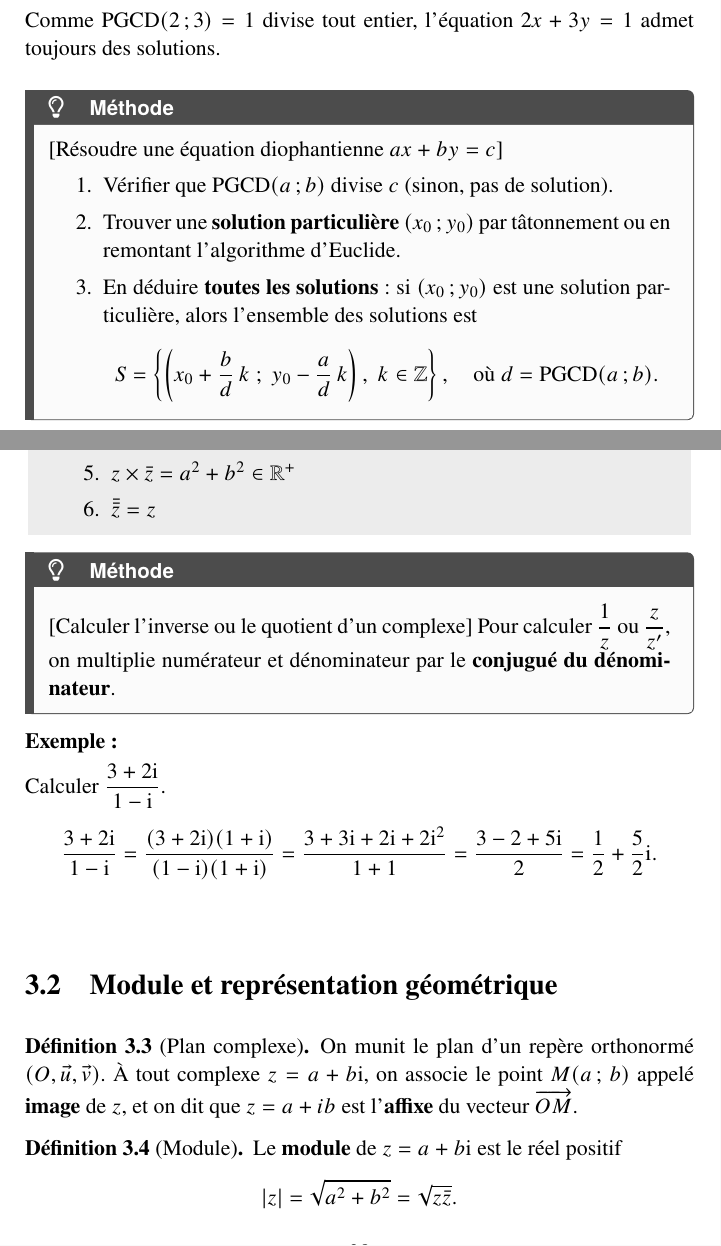
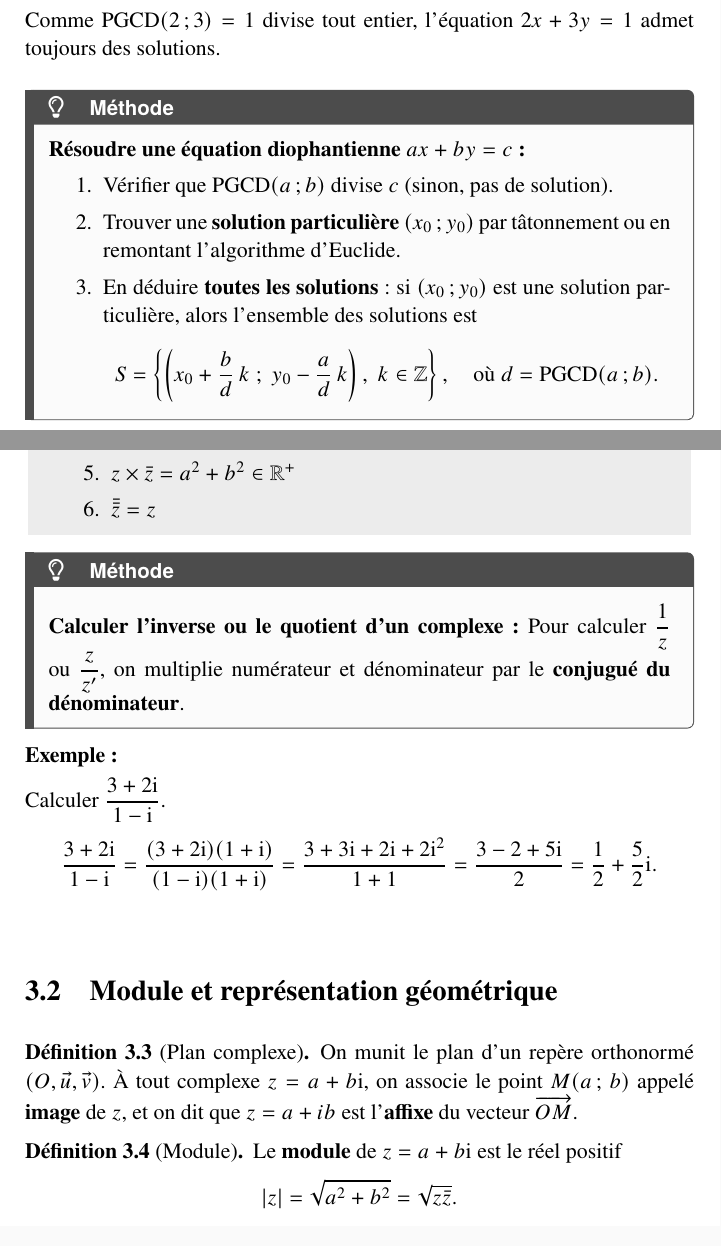
Before and after one commit to amamiarilala-svg/Livre_bac_S, a LaTeX book (main.tex, which reads parties/algebre/arithmetique.tex, parties/algebre/complexes.tex): two parts of pages 23 and 45 of 175, joined at a grey line, cut so that both start at the same text. Compiled offline with pdfLaTeX.

Commit message:
Corrige la syntaxe \begin{methode}[Titre] mal utilisee (methode BAC)
La boite methode (tcolorbox) n'accepte pas de titre parametre — son
titre "Methode" est fixe dans sa definition. \begin{methode}[Titre]
etait donc rendu litteralement comme texte brut "[Titre]" au debut de
la boite au lieu de servir d'en-tete, dans 3 boites (2 dans
complexes.tex, 1 dans arithmetique.tex). Remplace par un intitule en
gras a l'interieur de la boite, ce que l'environnement supporte
reellement.

Co-Authored-By: Claude Sonnet 5 <noreply@anthropic.com>

```diff
--- a/parties/algebre/arithmetique.tex
+++ b/parties/algebre/arithmetique.tex
@@ -787,7 +787,8 @@ Par exemple, $4$ divise $12 = 2 \times 6$, mais $4$ ne divise ni $2$ ni $6$.
 	des solutions.
 \end{exemple}
 
-\begin{methode}[Résoudre une équation diophantienne $ax + by = c$]
+\begin{methode}
+	\textbf{Résoudre une équation diophantienne $ax + by = c$ :}
 	\begin{enumerate}
 		\item Vérifier que $\mathrm{PGCD}(a\,;b)$ divise $c$ (sinon, pas de solution).
 		\item Trouver une \textbf{solution particulière} $(x_0\,;y_0)$ par tâtonnement ou en
--- a/parties/algebre/complexes.tex
+++ b/parties/algebre/complexes.tex
@@ -83,7 +83,8 @@ $z$ est dit \textbf{imaginaire pur} si $\mathrm{Re}(z) = 0$ et $z \neq 0$.
 	\end{enumerate}
 \end{propriete}
 
-\begin{methode}[Calculer l'inverse ou le quotient d'un complexe]
+\begin{methode}
+	\textbf{Calculer l'inverse ou le quotient d'un complexe :}
 	Pour calculer $\dfrac{1}{z}$ ou $\dfrac{z}{z'}$, on multiplie numérateur et dénominateur
 	par le \textbf{conjugué du dénominateur}.
 \end{methode}
```
Also changed, not shown: parties/algebre/complexes.tex (3 more changed lines).
